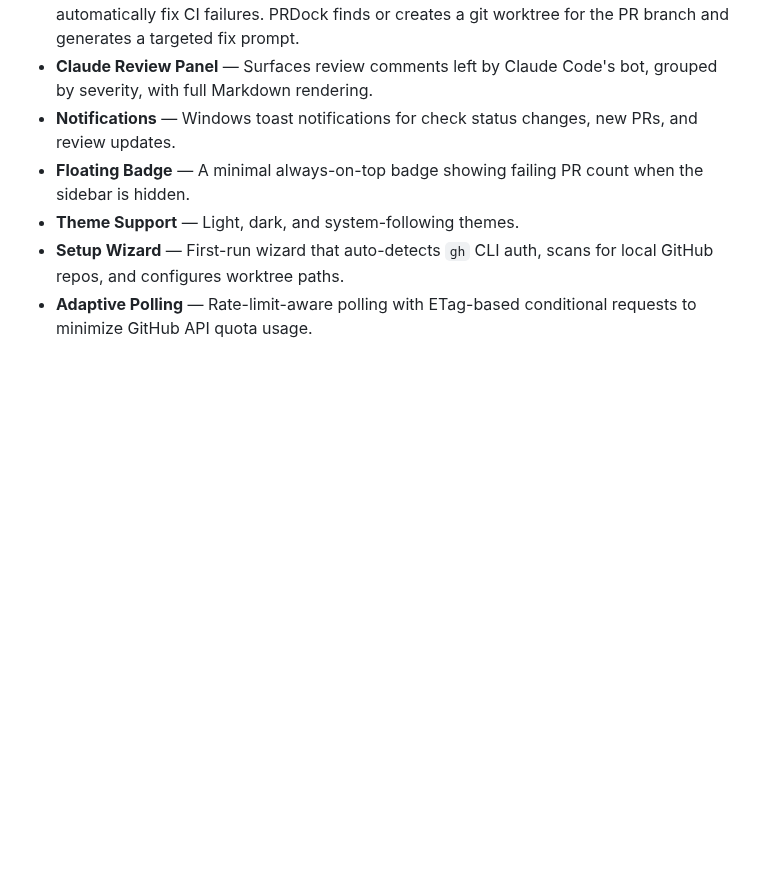
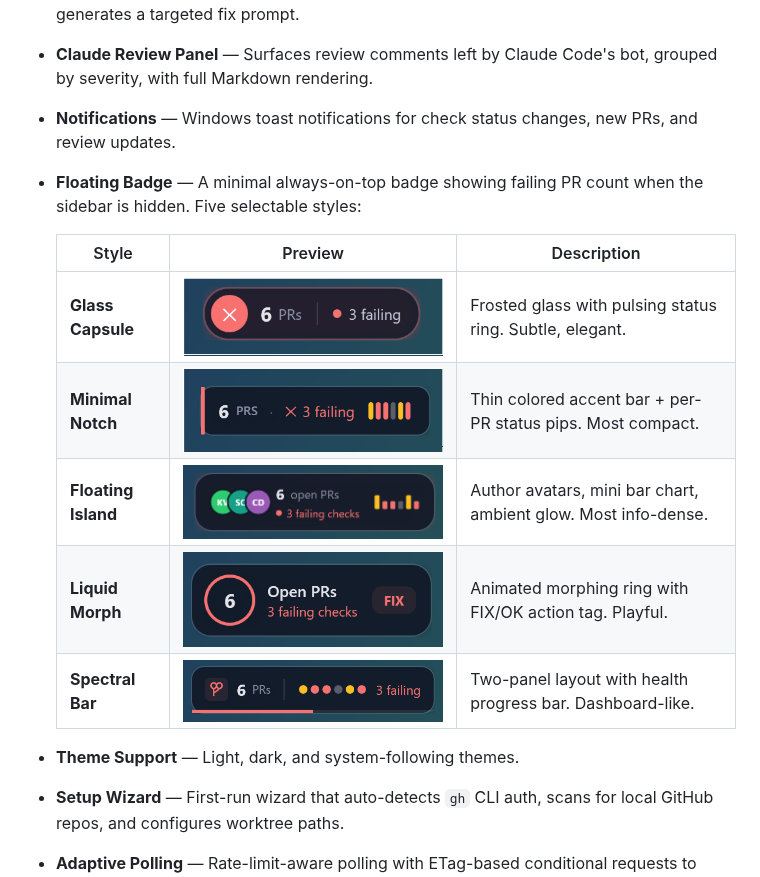
Before and after one commit to borght-dev/BorgDock, a Markdown page: README.md, the part around the change. GitHub-like rendering; pictures changed too: docs/FloatingIsland.png (added), docs/GlassCapsule.png (added), docs/LiquidMorph.png (added); blank space fills up the shorter version.

```diff
--- a/README.md
+++ b/README.md
@@ -10,7 +10,15 @@ A lightweight Windows desktop application that monitors GitHub pull requests as
 - **Claude Code Integration** — One-click launch of a Claude Code terminal session to automatically fix CI failures. PRDock finds or creates a git worktree for the PR branch and generates a targeted fix prompt.
 - **Claude Review Panel** — Surfaces review comments left by Claude Code's bot, grouped by severity, with full Markdown rendering.
 - **Notifications** — Windows toast notifications for check status changes, new PRs, and review updates.
-- **Floating Badge** — A minimal always-on-top badge showing failing PR count when the sidebar is hidden.
+- **Floating Badge** — A minimal always-on-top badge showing failing PR count when the sidebar is hidden. Five selectable styles:
+
+  | Style | Preview | Description |
+  |-------|---------|-------------|
+  | **Glass Capsule** | ![Glass Capsule](docs/GlassCapsule.png) | Frosted glass with pulsing status ring. Subtle, elegant. |
+  | **Minimal Notch** | ![Minimal Notch](docs/MinimalNotch.png) | Thin colored accent bar + per-PR status pips. Most compact. |
+  | **Floating Island** | ![Floating Island](docs/FloatingIsland.png) | Author avatars, mini bar chart, ambient glow. Most info-dense. |
+  | **Liquid Morph** | ![Liquid Morph](docs/LiquidMorph.png) | Animated morphing ring with FIX/OK action tag. Playful. |
+  | **Spectral Bar** | ![Spectral Bar](docs/SpectralBar.png) | Two-panel layout with health progress bar. Dashboard-like. |
 - **Theme Support** — Light, dark, and system-following themes.
 - **Setup Wizard** — First-run wizard that auto-detects `gh` CLI auth, scans for local GitHub repos, and configures worktree paths.
 - **Adaptive Polling** — Rate-limit-aware polling with ETag-based conditional requests to minimize GitHub API quota usage.
```
Also changed, not shown: 11 other files.
